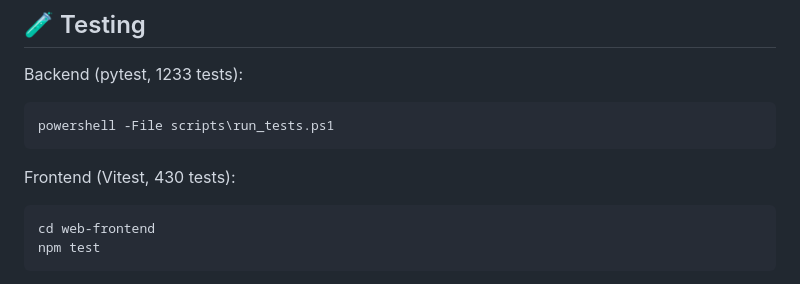
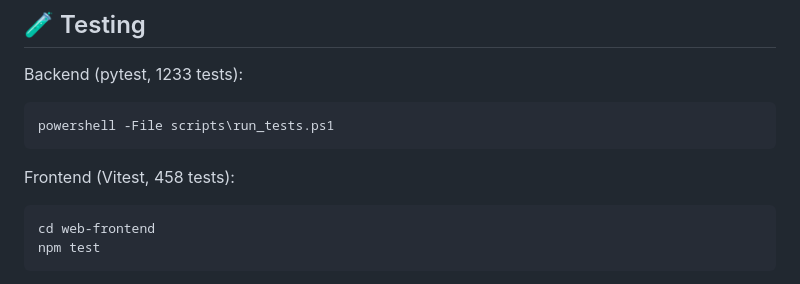
Before and after one commit to voidomin/AlignX, a Markdown page: README.md, the part around the change. Rendered like a GitHub page.

Commit message:
Update README frontend test count to current (430 -> 458)
The two most recently merged UX-cleanup PRs (terminology-cleanup,
audit-cleanup) added test coverage without bumping this line - it's a
live count of the current suite, not a changelog snapshot, so keep it
current rather than backdating any historical CHANGELOG entry.

Co-Authored-By: Claude Sonnet 5 <noreply@anthropic.com>

````diff
--- a/README.md
+++ b/README.md
@@ -145,7 +145,7 @@ Backend (pytest, 1233 tests):
 powershell -File scripts\run_tests.ps1
 ```
 
-Frontend (Vitest, 430 tests):
+Frontend (Vitest, 458 tests):
 ```powershell
 cd web-frontend
 npm test
````
